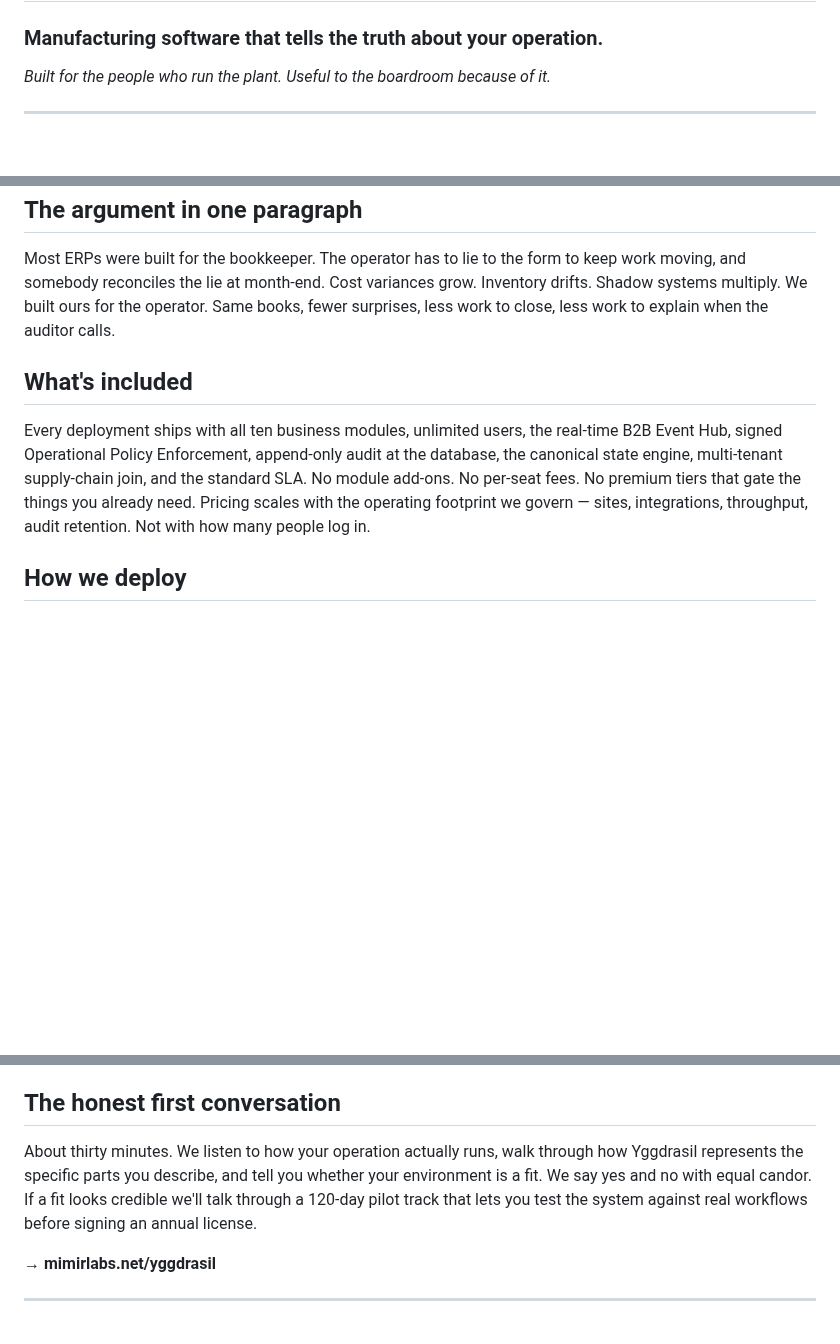
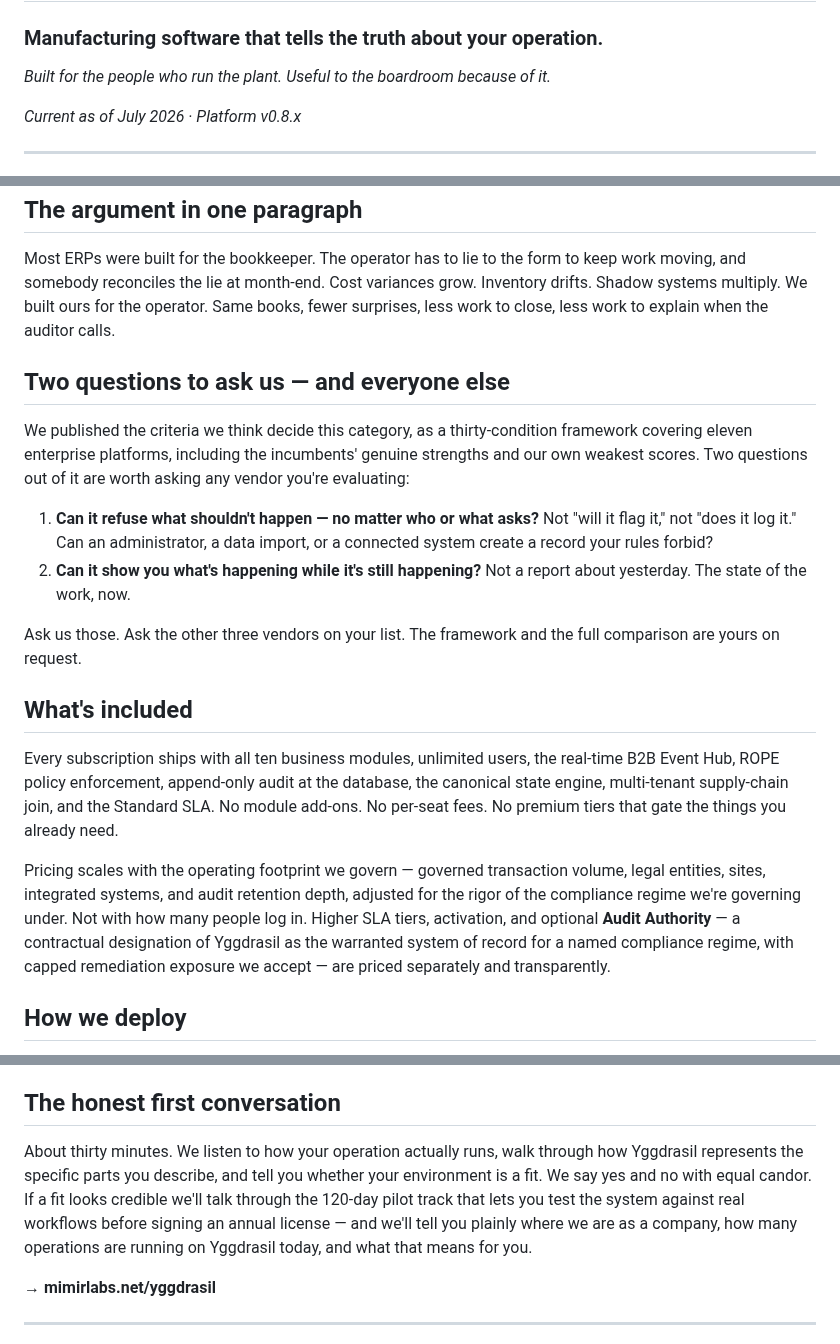
Before and after one commit to Mimir-Labs-LLC/docs, a Markdown page: sales/yggdrasil-one-pager.md, 3 parts joined by grey strips. Rendered like a GitHub page; blank space fills up the shorter version.

Commit message:
Refresh Yggdrasil one-pager to current product and pricing
Last updated 2026-06-08; corrected drift against current facts:

- OPE renamed to ROPE (Runtime Operational Policy Enforcement), the
  headline of the current v0.8.x release, with its five commit-time
  checks stated concretely
- Pricing section updated to the current four-component structure:
  footprint inputs corrected (governed transactions, legal entities,
  sites, integrated systems, audit retention, compliance multiplier)
  and Audit Authority added as a priced option
- Adds the real-time visibility benefit from granular state transitions
  and the no-DELETE correction design (void/reverse/supersede/obsolete)
- Adds a two-question section derived from the EERI framework, framed
  as criteria to ask every vendor rather than a self-awarded ranking
- Adds a currency stamp so staleness is visible on the page
- Voice, structure, and positioning otherwise preserved

Co-Authored-By: Claude Opus 5 <noreply@anthropic.com>
Claude-Session: https://claude.ai/code/session_01JxJnRpg6G2nF8raXZqLGRz

```diff
--- a/sales/yggdrasil-one-pager.md
+++ b/sales/yggdrasil-one-pager.md
@@ -3,6 +3,8 @@
 ### Manufacturing software that tells the truth about your operation.
 
 *Built for the people who run the plant. Useful to the boardroom because of it.*
+
+*Current as of July 2026 · Platform v0.8.x*
 
 ---
 
@@ -28,9 +32,20 @@ You still close the month. You still run AR and AP, produce the GL and the state
 
 Most ERPs were built for the bookkeeper. The operator has to lie to the form to keep work moving, and somebody reconciles the lie at month-end. Cost variances grow. Inventory drifts. Shadow systems multiply. We built ours for the operator. Same books, fewer surprises, less work to close, less work to explain when the auditor calls.
 
+## Two questions to ask us — and everyone else
+
+We published the criteria we think decide this category, as a thirty-condition framework covering eleven enterprise platforms, including the incumbents' genuine strengths and our own weakest scores. Two questions out of it are worth asking any vendor you're evaluating:
+
+1. **Can it refuse what shouldn't happen — no matter who or what asks?** Not "will it flag it," not "does it log it." Can an administrator, a data import, or a connected system create a record your rules forbid?
+2. **Can it show you what's happening while it's still happening?** Not a report about yesterday. The state of the work, now.
+
+Ask us those. Ask the other three vendors on your list. The framework and the full comparison are yours on request.
+
 ## What's included
 
-Every deployment ships with all ten business modules, unlimited users, the real-time B2B Event Hub, signed Operational Policy Enforcement, append-only audit at the database, the canonical state engine, multi-tenant supply-chain join, and the standard SLA. No module add-ons. No per-seat fees. No premium tiers that gate the things you already need. Pricing scales with the operating footprint we govern — sites, integrations, throughput, audit retention. Not with how many people log in.
+Every subscription ships with all ten business modules, unlimited users, the real-time B2B Event Hub, ROPE policy enforcement, append-only audit at the database, the canonical state engine, multi-tenant supply-chain join, and the Standard SLA. No module add-ons. No per-seat fees. No premium tiers that gate the things you already need.
+
+Pricing scales with the operating footprint we govern — governed transaction volume, legal entities, sites, integrated systems, and audit retention depth, adjusted for the rigor of the compliance regime we're governing under. Not with how many people log in. Higher SLA tiers, activation, and optional **Audit Authority** — a contractual designation of Yggdrasil as the warranted system of record for a named compliance regime, with capped remediation exposure we accept — are priced separately and transparently.
 
 ## How we deploy
 
@@ -42,7 +57,7 @@ Discrete and process manufacturers in the $25M–$500M range, single-site or mul
 
 ## The honest first conversation
 
-About thirty minutes. We listen to how your operation actually runs, walk through how Yggdrasil represents the specific parts you describe, and tell you whether your environment is a fit. We say yes and no with equal candor. If a fit looks credible we'll talk through a 120-day pilot track that lets you test the system against real workflows before signing an annual license.
+About thirty minutes. We listen to how your operation actually runs, walk through how Yggdrasil represents the specific parts you describe, and tell you whether your environment is a fit. We say yes and no with equal candor. If a fit looks credible we'll talk through the 120-day pilot track that lets you test the system against real workflows before signing an annual license — and we'll tell you plainly where we are as a company, how many operations are running on Yggdrasil today, and what that means for you.
 
 **→ mimirlabs.net/yggdrasil**
 
```
Also changed, not shown: other parts of sales/yggdrasil-one-pager.md (+4 -2 lines).
